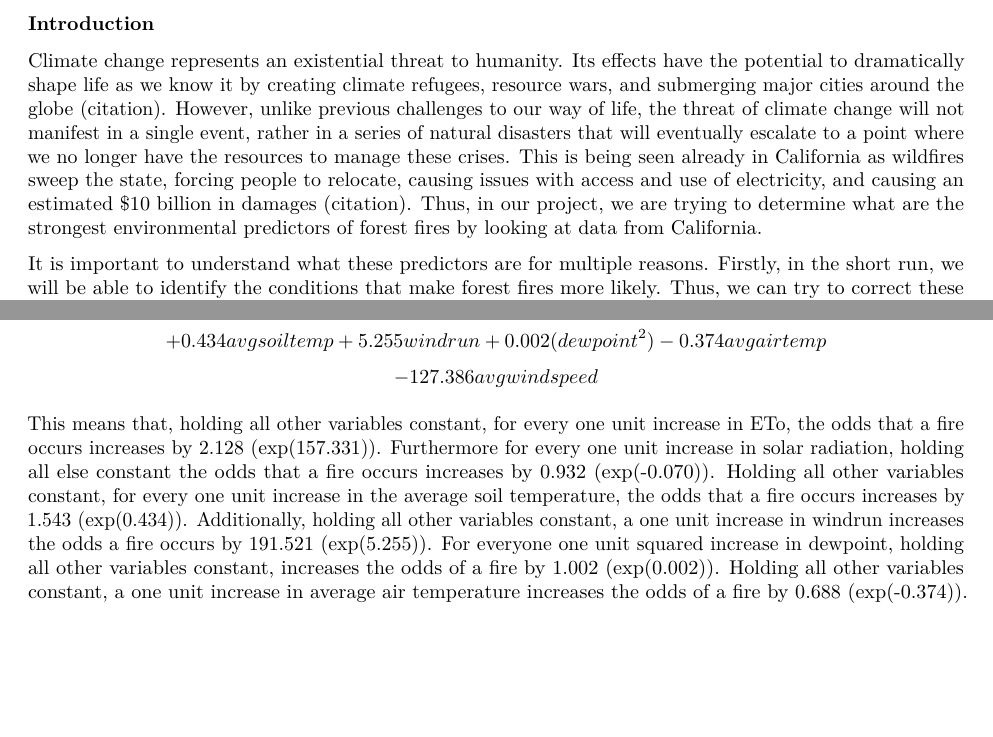
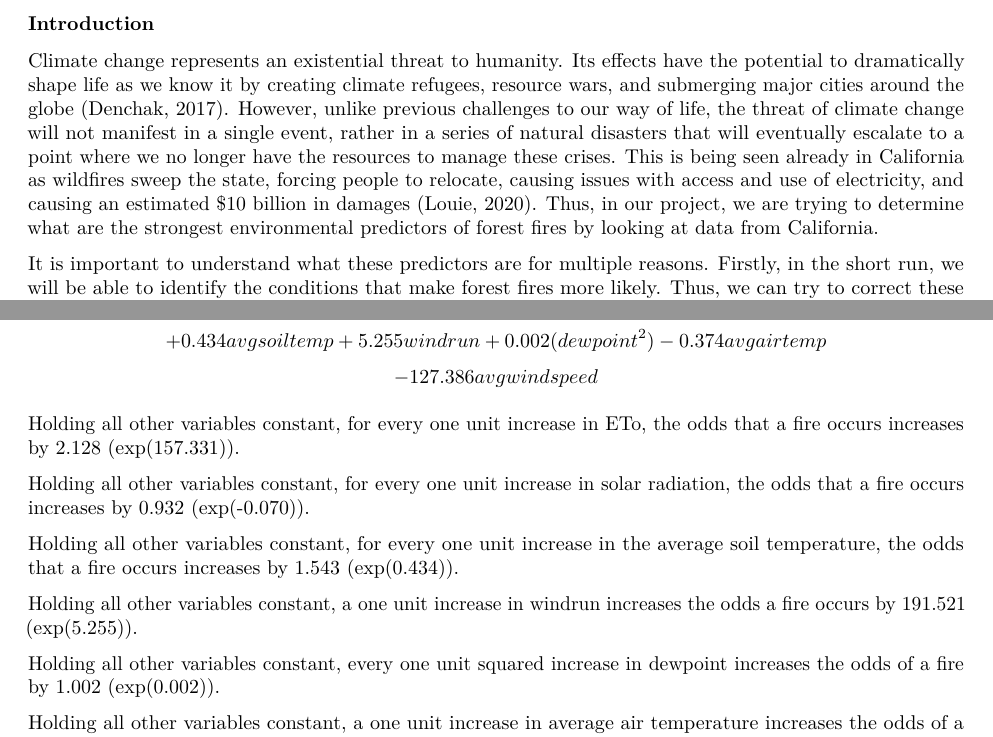
Before and after one commit to preethar19/forcasting-forest-fires, an R Markdown document (written-report.Rmd): two parts of pages 1 and 5 of 7, joined at a grey line, cut so that both start at the same text, the shorter picture padded with empty space. Rendered offline with R 4.5, knitr and Pandoc, then LaTeX, with nearby package versions; some code elsewhere in the file could not run offline.

Commit message:
Added citation and bibliography

```diff
--- a/written-report.Rmd
+++ b/written-report.Rmd
@@ -37,14 +37,14 @@ fire %>%
 
 Climate change represents an existential threat to humanity. Its effects have
 the potential to dramatically shape life as we know it by creating climate
-refugees, resource wars, and submerging major cities around the globe (citation).
-However, unlike previous challenges to our way of life, the threat of climate
-change will not manifest in a single event, rather in a series of natural
+refugees, resource wars, and submerging major cities around the globe (Denchak,
+2017). However, unlike previous challenges to our way of life, the threat of
+climate change will not manifest in a single event, rather in a series of natural
 disasters that will eventually escalate to a point where we no longer have the
 resources to manage these crises. This is being seen already in California as
 wildfires sweep the state, forcing people to relocate, causing issues with
 access and use of electricity, and causing an estimated $10 billion in damages
-(citation). Thus, in our project, we are trying to determine what are the
+(Louie, 2020). Thus, in our project, we are trying to determine what are the
 strongest environmental predictors of forest fires by looking at data from
 California.
 
@@ -494,14 +494,20 @@ $$log-odds(\hat{Target})  = -6.727 + 157.331ETo - 0.070solrad$$
 $$+ 0.434avgsoiltemp + 5.255windrun + 0.002(dewpoint^2) - 0.374avgairtemp$$
 $$- 127.386avgwindspeed$$
 
-This means that, holding all other variables constant, for every one unit increase
-in ETo, the odds that a fire occurs increases by 2.128 (exp(157.331)). Furthermore
-for every one unit increase in solar radiation, holding all else constant the
-odds that a fire occurs increases by 0.932 (exp(-0.070)). Holding all other
-variables constant, for every one unit increase in the average soil temperature,
-the odds that a fire occurs increases by 1.543 (exp(0.434)). Additionally,
-holding all other variables constant, a one unit increase in windrun increases
-the odds a fire occurs by 191.521 (exp(5.255)). For everyone one unit squared
-increase in dewpoint, holding all other variables constant, increases the odds
-of a fire by 1.002 (exp(0.002)). Holding all other variables constant, a one unit
-increase in average air temperature increases the odds of a fire by 0.688
+Holding all other variables constant, for every one unit increase
+in ETo, the odds that a fire occurs increases by 2.128 (exp(157.331)).
+
+Holding all other variables constant, for every one unit increase in solar
+radiation, the odds that a fire occurs increases by 0.932 (exp(-0.070)).
+
+Holding all other variables constant, for every one unit increase in the average
+soil temperature, the odds that a fire occurs increases by 1.543 (exp(0.434)).
+
+Holding all other variables constant, a one unit increase in windrun increases
+the odds a fire occurs by 191.521 (exp(5.255)).
+
+Holding all other variables constant, every one unit squared increase in dewpoint
+increases the odds of a fire by 1.002 (exp(0.002)).
+
+Holding all other variables constant, a one unit increase in average air
+temperature increases the odds of a fire by 0.688 (exp(-0.374)).
```
Also changed, not shown: written-report.pdf, written-report.Rmd (23 more changed lines).
